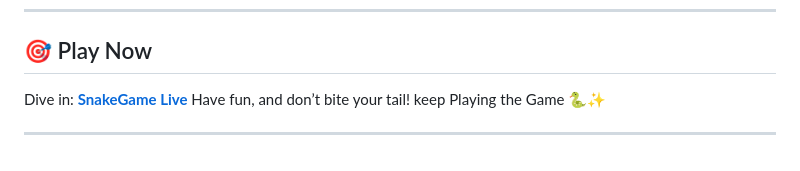
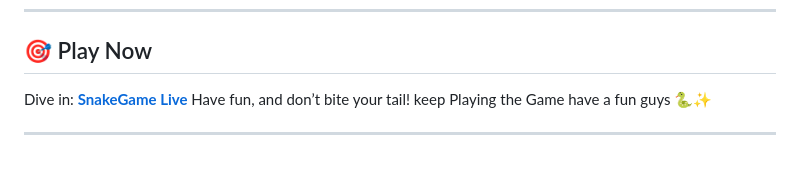
Before and after one commit to prashik24/SnakeGame, a Markdown page: README.md, the part around the change. GitHub-like rendering.

```diff
--- a/README.md
+++ b/README.md
@@ -153,6 +153,6 @@ PRs welcome!
 ## 🎯 Play Now
 
 Dive in: [**SnakeGame Live**](https://prashik24.github.io/SnakeGame/)
-Have fun, and don’t bite your tail!  keep Playing the Game 🐍✨
+Have fun, and don’t bite your tail!  keep Playing the Game have a fun guys 🐍✨
 
 ---
```
